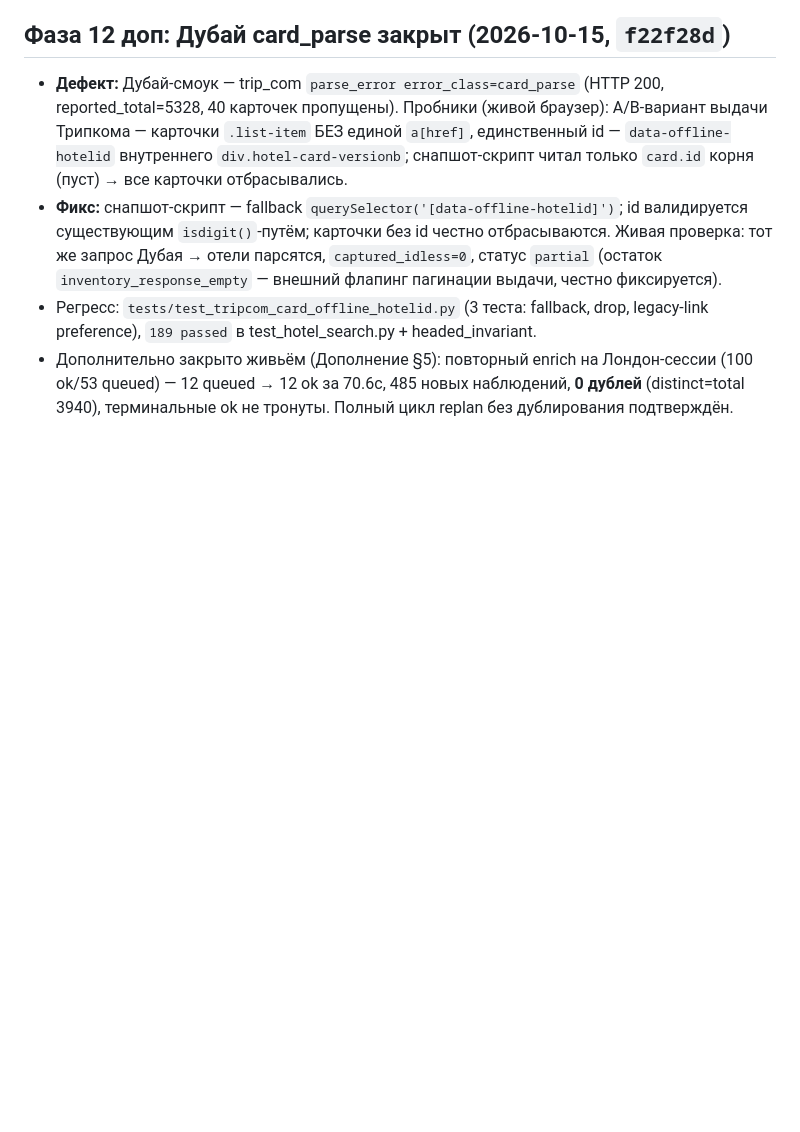
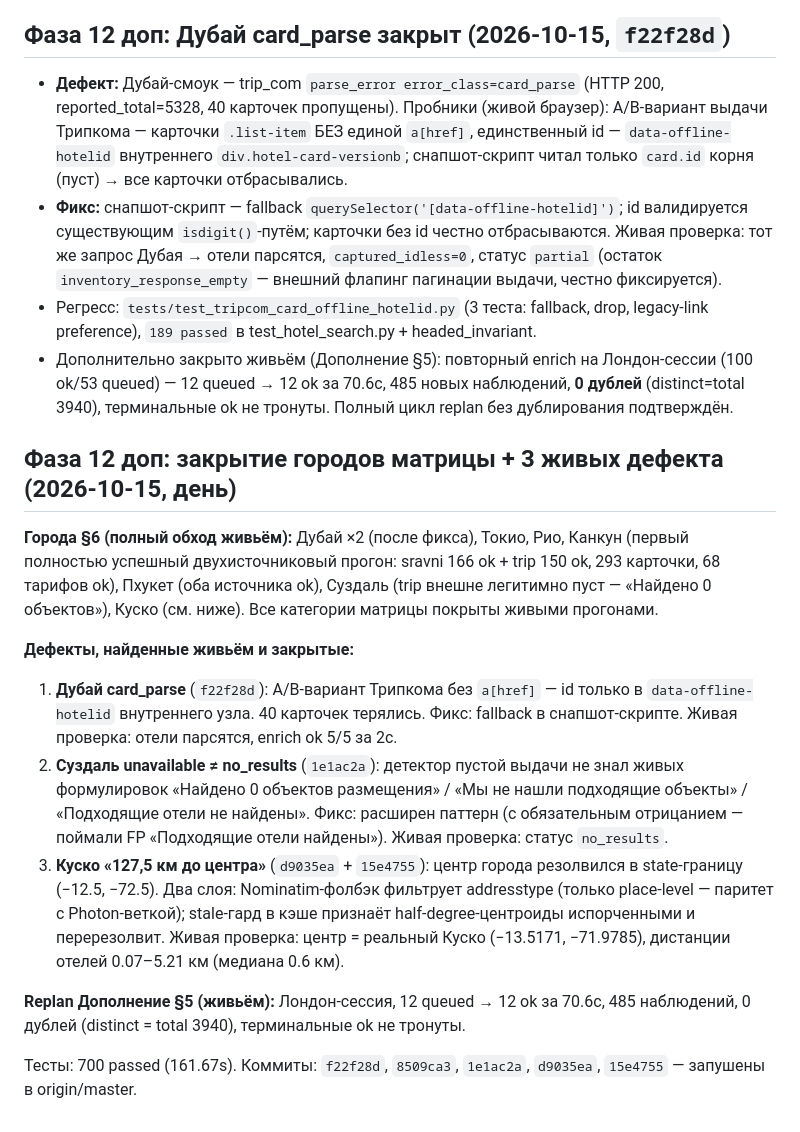
Before and after one commit to kirill-kzzkzok/hotel-metasearch, a Markdown page: docs/production-readiness/STATUS.md, the part around the change. Rendered like a GitHub page; blank space fills up the shorter version.

Commit message:
docs: matrix cities closed live; Dubai/Suzdal/Cusco defects fixed; replan dedup

```diff
--- a/docs/production-readiness/STATUS.md
+++ b/docs/production-readiness/STATUS.md
@@ -408,3 +408,34 @@ Overpass лежал весь вечер (ReadTimeout/504) — метро-обо
   Лондон-сессии (100 ok/53 queued) — 12 queued → 12 ok за 70.6с, 485 новых
   наблюдений, **0 дублей** (distinct=total 3940), терминальные ok не
   тронуты. Полный цикл replan без дублирования подтверждён.
+
+## Фаза 12 доп: закрытие городов матрицы + 3 живых дефекта (2026-10-15, день)
+
+**Города §6 (полный обход живьём):** Дубай ×2 (после фикса), Токио, Рио, Канкун
+(первый полностью успешный двухисточниковый прогон: sravni 166 ok + trip 150
+ok, 293 карточки, 68 тарифов ok), Пхукет (оба источника ok), Суздаль (trip
+внешне легитимно пуст — «Найдено 0 объектов»), Куско (см. ниже). Все
+категории матрицы покрыты живыми прогонами.
+
+**Дефекты, найденные живьём и закрытые:**
+1. **Дубай card_parse** (`f22f28d`): A/B-вариант Трипкома без `a[href]` —
+   id только в `data-offline-hotelid` внутреннего узла. 40 карточек
+   терялись. Фикс: fallback в снапшот-скрипте. Живая проверка: отели
+   парсятся, enrich ok 5/5 за 2с.
+2. **Суздаль unavailable ≠ no_results** (`1e1ac2a`): детектор пустой выдачи
+   не знал живых формулировок «Найдено 0 объектов размещения» / «Мы не
+   нашли подходящие объекты» / «Подходящие отели не найдены». Фикс: расширен
+   паттерн (с обязательным отрицанием — поймали FP «Подходящие отели
+   найдены»). Живая проверка: статус `no_results`.
+3. **Куско «127,5 км до центра»** (`d9035ea` + `15e4755`): центр города
+   резолвился в state-границу (−12.5, −72.5). Два слоя: Nominatim-фолбэк
+   фильтрует addresstype (только place-level — паритет с Photon-веткой);
+   stale-гард в кэше признаёт half-degree-центроиды испорченными и
+   перерезолвит. Живая проверка: центр = реальный Куско (−13.5171, −71.9785),
+   дистанции отелей 0.07–5.21 км (медиана 0.6 км).
+
+**Replan Дополнение §5 (живьём):** Лондон-сессия, 12 queued → 12 ok за 70.6с,
+485 наблюдений, 0 дублей (distinct = total 3940), терминальные ok не тронуты.
+
+Тесты: 700 passed (161.67s). Коммиты: `f22f28d`, `8509ca3`, `1e1ac2a`,
+`d9035ea`, `15e4755` — запушены в origin/master.
```
